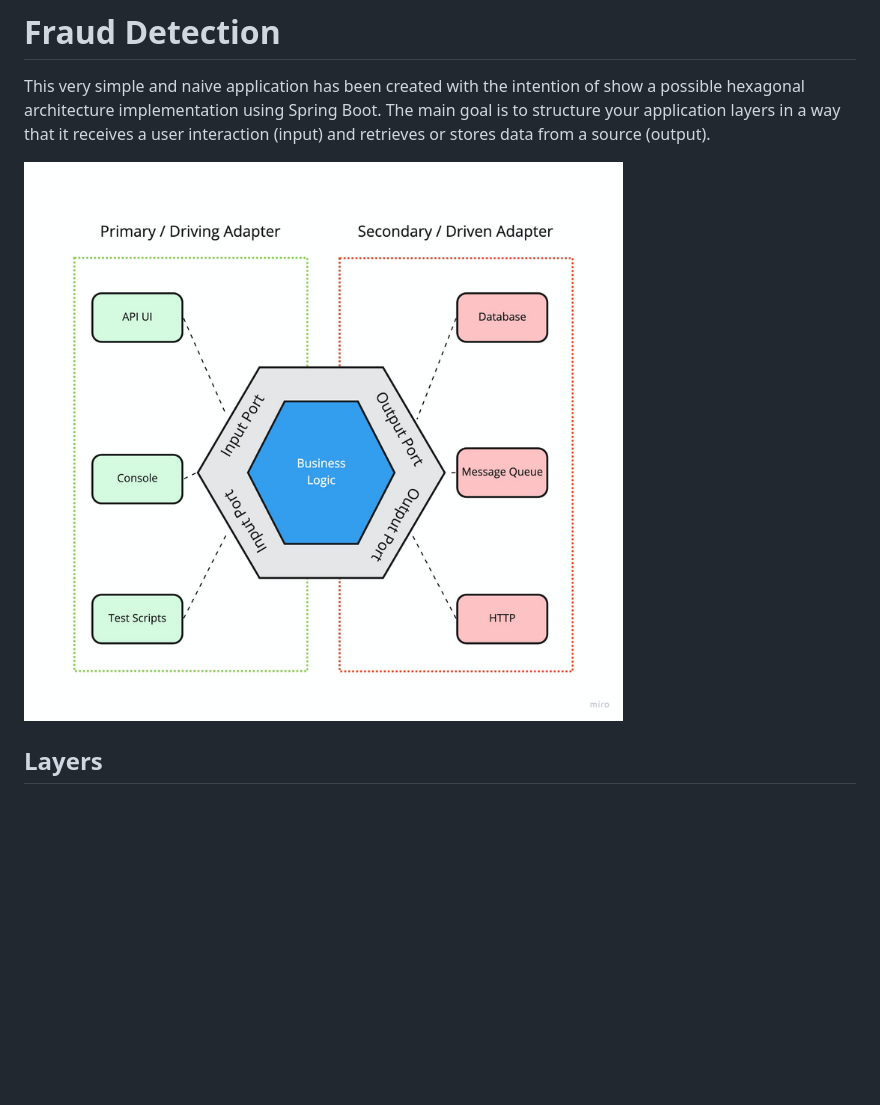
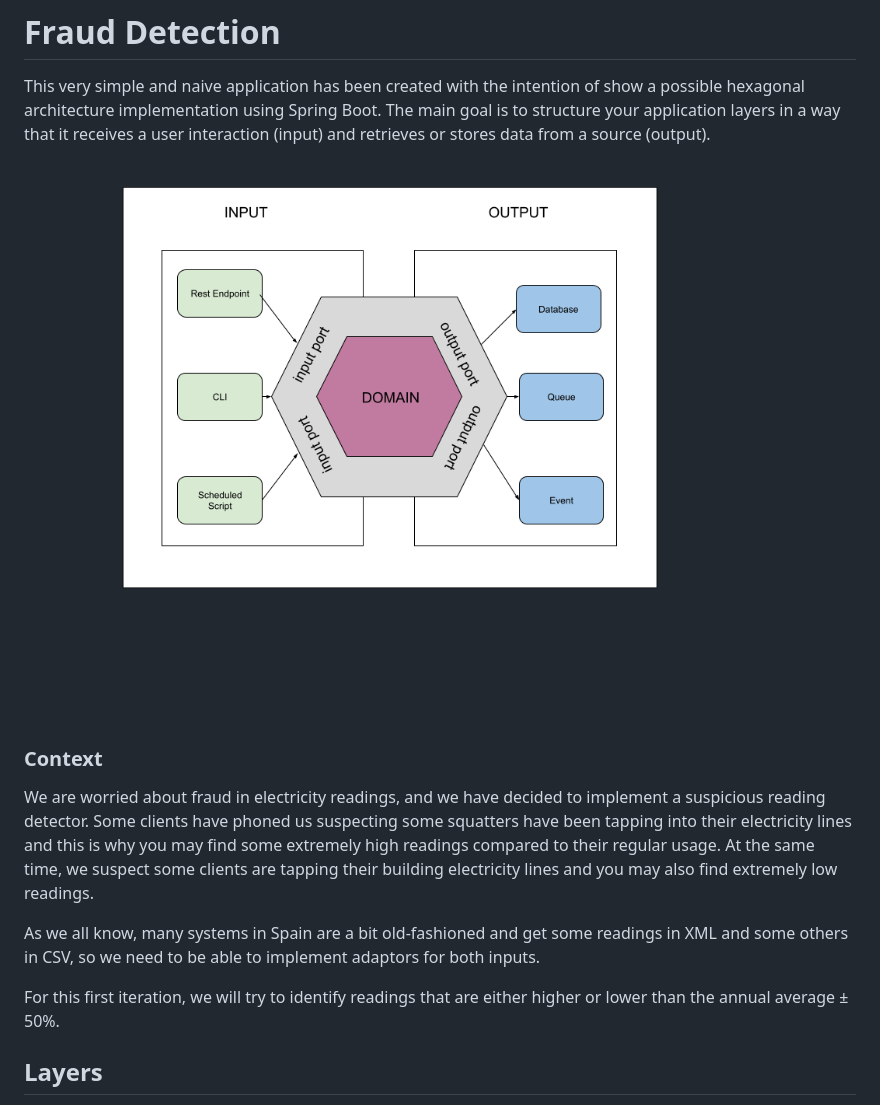
Before and after one commit to juanmorschrott/fraud-detection, a Markdown page: README.md, the part around the change. GitHub-like rendering; pictures changed too: hexagonal-architecture.png; blank space fills up the shorter version.

```diff
--- a/README.md
+++ b/README.md
@@ -6,6 +6,18 @@ The main goal is to structure your application layers in a way that it receives
 retrieves or stores data from a source (output).
 
 ![hexagonal architecture](hexagonal-architecture.png)
+
+### Context
+
+We are worried about fraud in electricity readings, and we have decided to implement a suspicious reading detector.
+Some clients have phoned us suspecting some squatters have been tapping into their electricity lines and this is why you
+may find some extremely high readings compared to their regular usage. At the same time, we suspect some clients are
+tapping their building electricity lines and you may also find extremely low readings.
+
+As we all know, many systems in Spain are a bit old-fashioned and get some readings in XML and some others in CSV,
+so we need to be able to implement adaptors for both inputs.
+
+For this first iteration, we will try to identify readings that are either higher or lower than the annual average ± 50%.
 
 ## Layers
 
```
